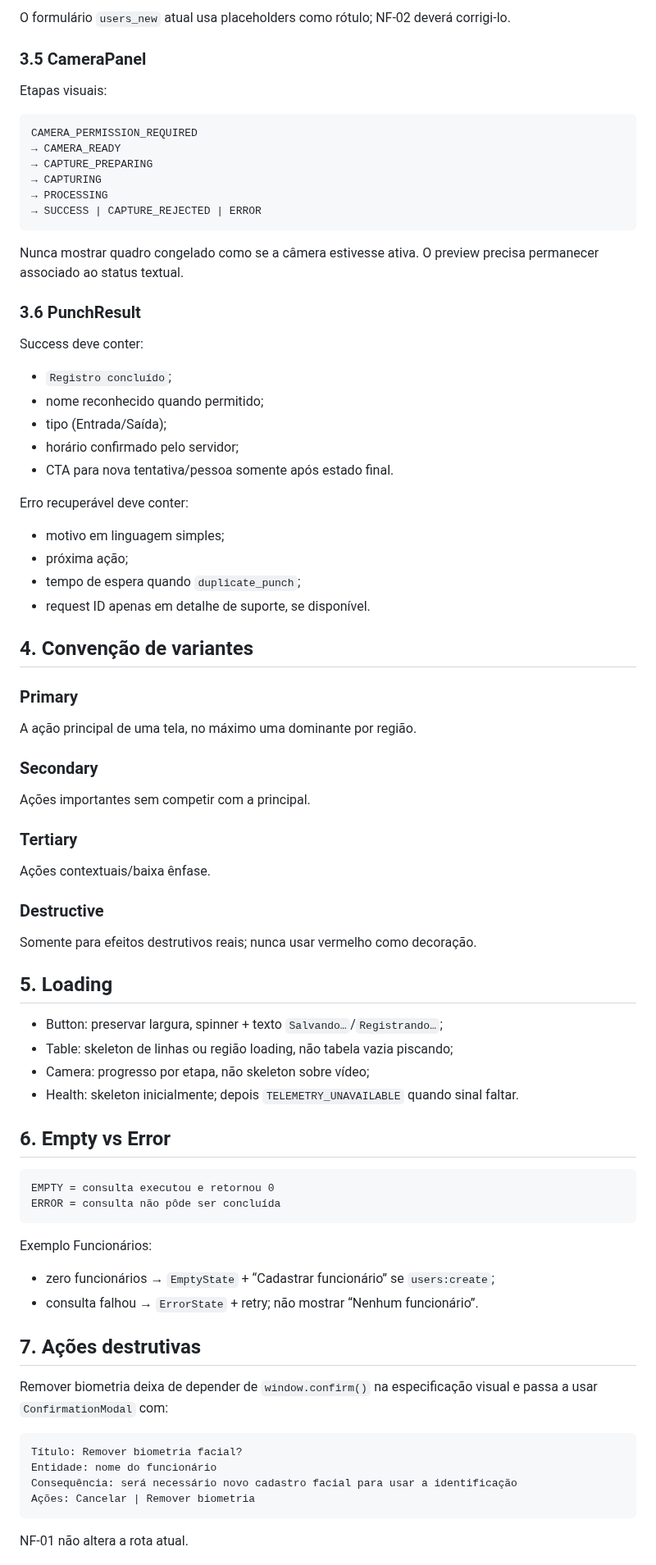
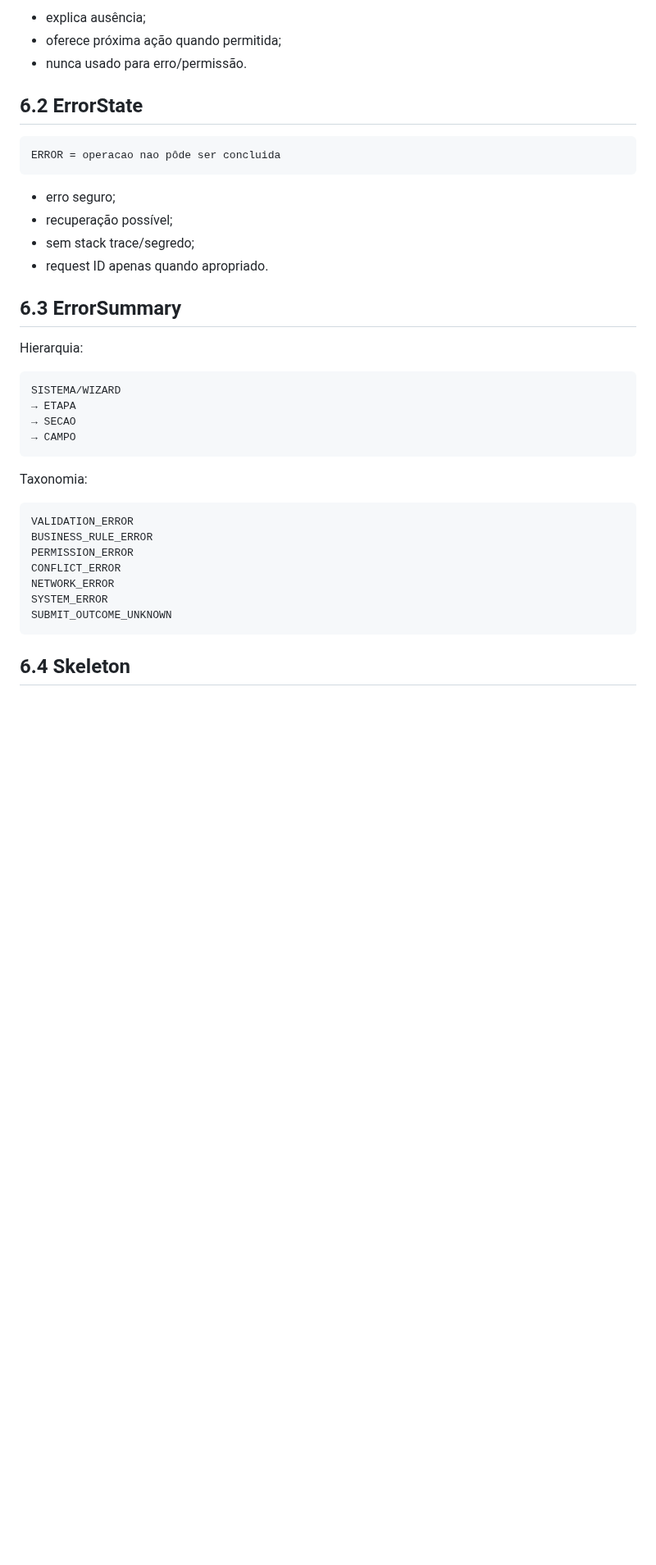
Before and after one commit to leon337/reconhecimento_facial, a Markdown page: docs/nf-01/06_COMPONENT_CATALOG.md, the part around one of its changes. Shown at 82% size. GitHub-like rendering; blank space fills up the shorter version.

Commit message:
docs(nf-01): atualizar catálogo de componentes canônicos

````diff
--- a/docs/nf-01/06_COMPONENT_CATALOG.md
+++ b/docs/nf-01/06_COMPONENT_CATALOG.md
@@ -100,83 +405,42 @@ Erro específico
 ```
 
-O formulário `users_new` atual usa placeholders como rótulo; NF-02 deverá corrigi-lo.
+- explica ausência;
+- oferece próxima ação quando permitida;
+- nunca usado para erro/permissão.
 
-### 3.5 CameraPanel
-
-Etapas visuais:
+## 6.2 ErrorState
 
 ```text
-CAMERA_PERMISSION_REQUIRED
-→ CAMERA_READY
-→ CAPTURE_PREPARING
-→ CAPTURING
-→ PROCESSING
-→ SUCCESS | CAPTURE_REJECTED | ERROR
+ERROR = operacao nao pôde ser concluida
 ```
 
-Nunca mostrar quadro congelado como se a câmera estivesse ativa. O preview precisa permanecer associado ao status textual.
+- erro seguro;
+- recuperação possível;
+- sem stack trace/segredo;
+- request ID apenas quando apropriado.
 
-### 3.6 PunchResult
+## 6.3 ErrorSummary
 
-Success deve conter:
-- `Registro concluído`;
-- nome reconhecido quando permitido;
-- tipo (Entrada/Saída);
-- horário confirmado pelo servidor;
-- CTA para nova tentativa/pessoa somente após estado final.
-
-Erro recuperável deve conter:
-- motivo em linguagem simples;
-- próxima ação;
-- tempo de espera quando `duplicate_punch`;
-- request ID apenas em detalhe de suporte, se disponível.
-
-## 4. Convenção de variantes
-
-### Primary
-
-A ação principal de uma tela, no máximo uma dominante por região.
-
-### Secondary
-
-Ações importantes sem competir com a principal.
-
-### Tertiary
-
-Ações contextuais/baixa ênfase.
-
-### Destructive
-
-Somente para efeitos destrutivos reais; nunca usar vermelho como decoração.
-
-## 5. Loading
-
-- Button: preservar largura, spinner + texto `Salvando…`/`Registrando…`;
-- Table: skeleton de linhas ou região loading, não tabela vazia piscando;
-- Camera: progresso por etapa, não skeleton sobre vídeo;
-- Health: skeleton inicialmente; depois `TELEMETRY_UNAVAILABLE` quando sinal faltar.
-
-## 6. Empty vs Error
+Hierarquia:
 
 ```text
-EMPTY = consulta executou e retornou 0
-ERROR = consulta não pôde ser concluída
+SISTEMA/WIZARD
+→ ETAPA
+→ SECAO
+→ CAMPO
 ```
 
-Exemplo Funcionários:
-- zero funcionários → `EmptyState` + “Cadastrar funcionário” se `users:create`;
-- consulta falhou → `ErrorState` + retry; não mostrar “Nenhum funcionário”.
-
-## 7. Ações destrutivas
-
-Remover biometria deixa de depender de `window.confirm()` na especificação visual e passa a usar `ConfirmationModal` com:
+Taxonomia:
 
 ```text
-Título: Remover biometria facial?
-Entidade: nome do funcionário
-Consequência: será necessário novo cadastro facial para usar a identificação
-Ações: Cancelar | Remover biometria
+VALIDATION_ERROR
+BUSINESS_RULE_ERROR
+PERMISSION_ERROR
+CONFLICT_ERROR
+NETWORK_ERROR
+SYSTEM_ERROR
+SUBMIT_OUTCOME_UNKNOWN
 ```
 
-NF-01 não altera a rota atual.
+## 6.4 Skeleton
 
````
Also changed, not shown: other parts of docs/nf-01/06_COMPONENT_CATALOG.md (+518 -77 lines).
